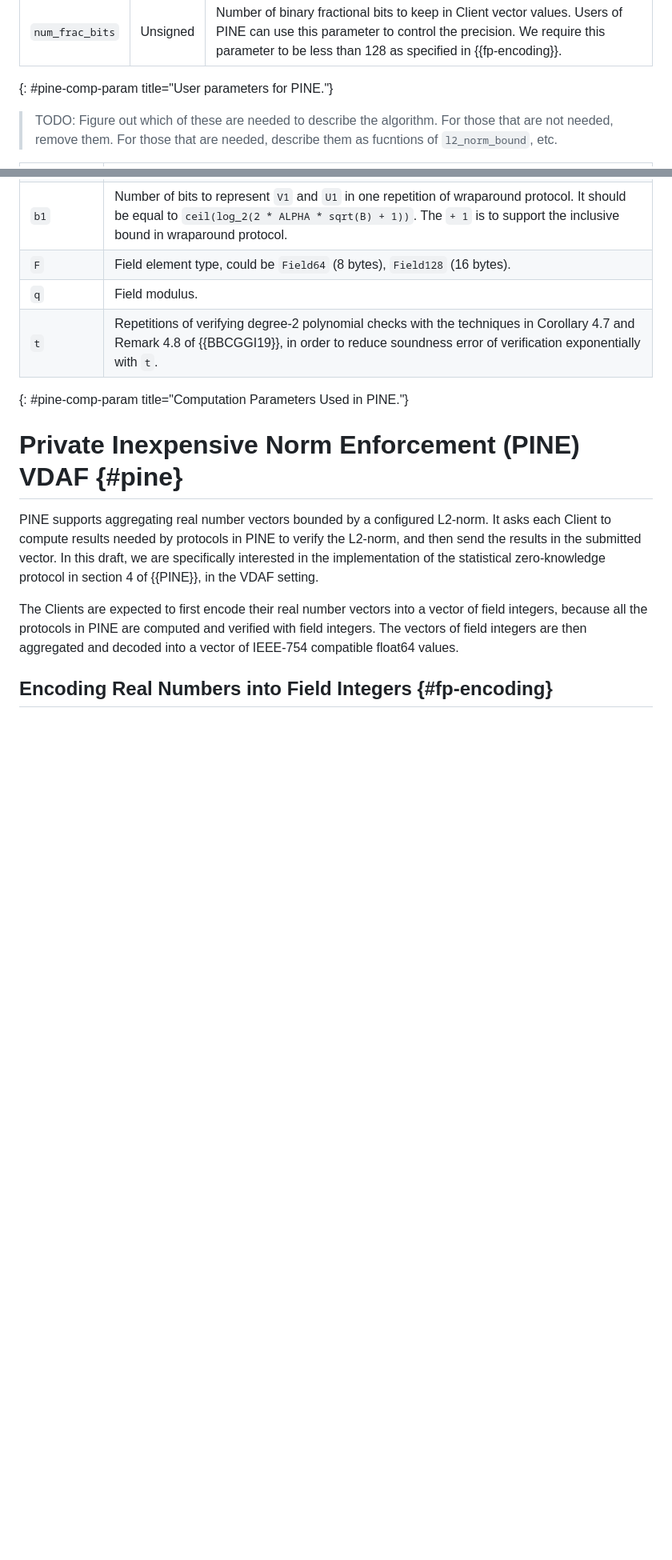
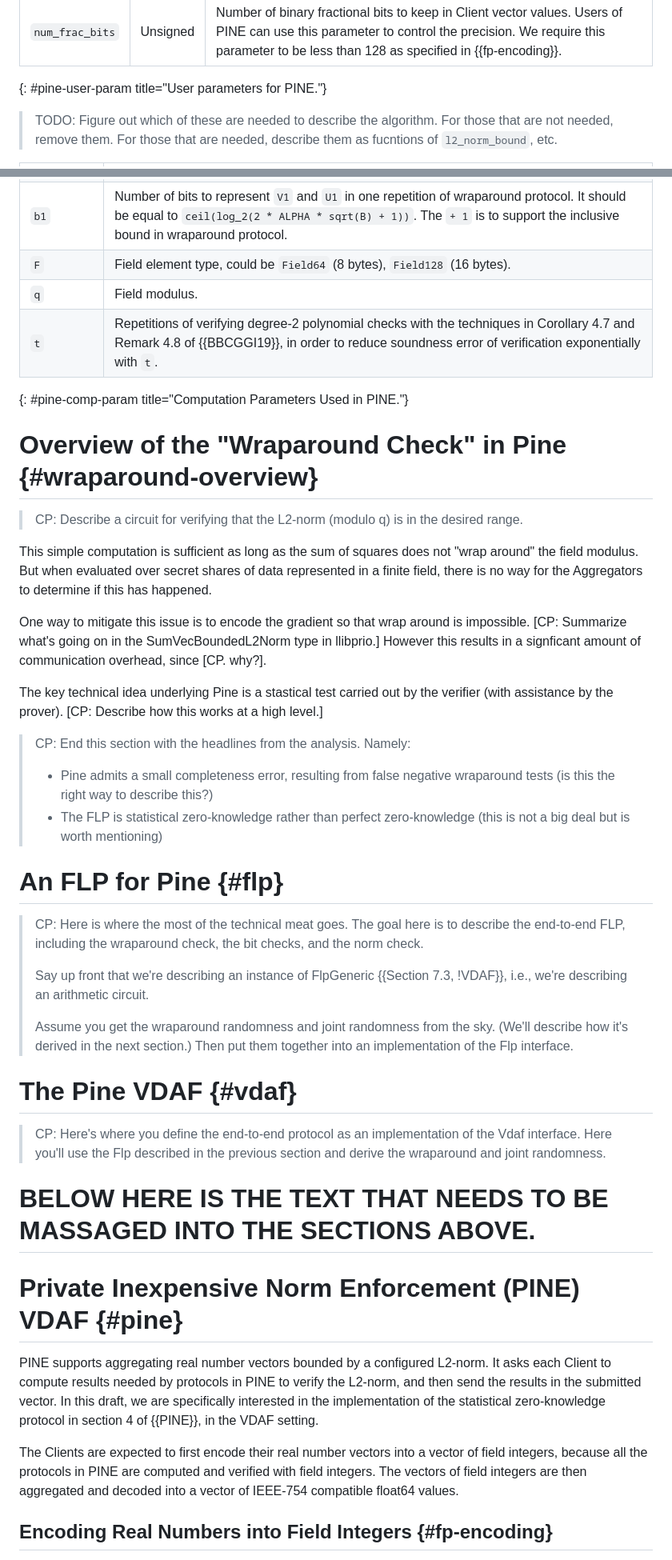
Before and after one commit to junyechen1996/draft-chen-cfrg-vdaf-pine, a Markdown page: draft-chen-cfrg-vdaf-pine.md, 2 parts joined by grey strips. Shown: that part at 80% size. Rendered like a GitHub page; blank space fills up the shorter version.

```diff
--- a/draft-chen-cfrg-vdaf-pine.md
+++ b/draft-chen-cfrg-vdaf-pine.md
@@ -161,7 +222,7 @@ The computation parameters used in the protocols of PINE are listed in
 | `l2_norm_bound` | float | L2-norm bound. This is an inclusive upper bound. Users of PINE can use this parameter to control the L2-norm bound of its Client vectors. |
 | `dimension`     | Unsigned | Client vector dimension. |
 | `num_frac_bits` | Unsigned | Number of binary fractional bits to keep in Client vector values. Users of PINE can use this parameter to control the precision. We require this parameter to be less than 128 as specified in {{fp-encoding}}. |
-{: #pine-comp-param title="User parameters for PINE."}
+{: #pine-user-param title="User parameters for PINE."}
 
 > TODO: Figure out which of these are needed to describe the algorithm. For
 > those that are not needed, remove them. For those that are needed, describe
@@ -191,6 +252,52 @@ The computation parameters used in the protocols of PINE are listed in
 | `t`       | Repetitions of verifying degree-2 polynomial checks with the techniques in Corollary 4.7 and Remark 4.8 of {{BBCGGI19}}, in order to reduce soundness error of verification exponentially with `t`. |
 {: #pine-comp-param title="Computation Parameters Used in PINE."}
 
+# Overview of the "Wraparound Check" in Pine {#wraparound-overview}
+
+> CP: Describe a circuit for verifying that the L2-norm (modulo q) is in the
+> desired range.
+
+This simple computation is sufficient as long as the sum of squares does not
+"wrap around" the field modulus. But when evaluated over secret shares of data
+represented in a finite field, there is no way for the Aggregators to determine
+if this has happened.
+
+One way to mitigate this issue is to encode the gradient so that wrap around is
+impossible. [CP: Summarize what's going on in the SumVecBoundedL2Norm type in
+llibprio.] However this results in a signficant amount of communication
+overhead, since [CP. why?].
+
+The key technical idea underlying Pine is a stastical test carried out by the
+verifier (with assistance by the prover). [CP: Describe how this works at a
+high level.]
+
+> CP: End this section with the headlines from the analysis. Namely:
+>
+> * Pine admits a small completeness error, resulting from false negative
+>   wraparound tests (is this the right way to describe this?)
+> * The FLP is statistical zero-knowledge rather than perfect zero-knowledge
+>   (this is not a big deal but is worth mentioning)
+
+# An FLP for Pine {#flp}
+
+> CP: Here is where the most of the technical meat goes. The goal here is to
+> describe the end-to-end FLP, including the wraparound check, the bit checks,
+> and the norm check.
+>
+> Say up front that we're describing an instance of FlpGeneric {{Section 7.3,
+> !VDAF}}, i.e., we're describing an arithmetic circuit.
+>
+> Assume you get the wraparound randomness and joint randomness from the sky.
+> (We'll describe how it's derived in the next section.) Then put them together
+> into an implementation of the Flp interface.
+
+# The Pine VDAF {#vdaf}
+
+> CP: Here's where you define the end-to-end protocol as an implementation of
+> the Vdaf interface. Here you'll use the Flp described in the previous section
+> and derive the wraparound and joint randomness.
+
+# BELOW HERE IS THE TEXT THAT NEEDS TO BE MASSAGED INTO THE SECTIONS ABOVE.
 
 # Private Inexpensive Norm Enforcement (PINE) VDAF {#pine}
 
```
Also changed, not shown: other parts of draft-chen-cfrg-vdaf-pine.md (+72 -11 lines).
